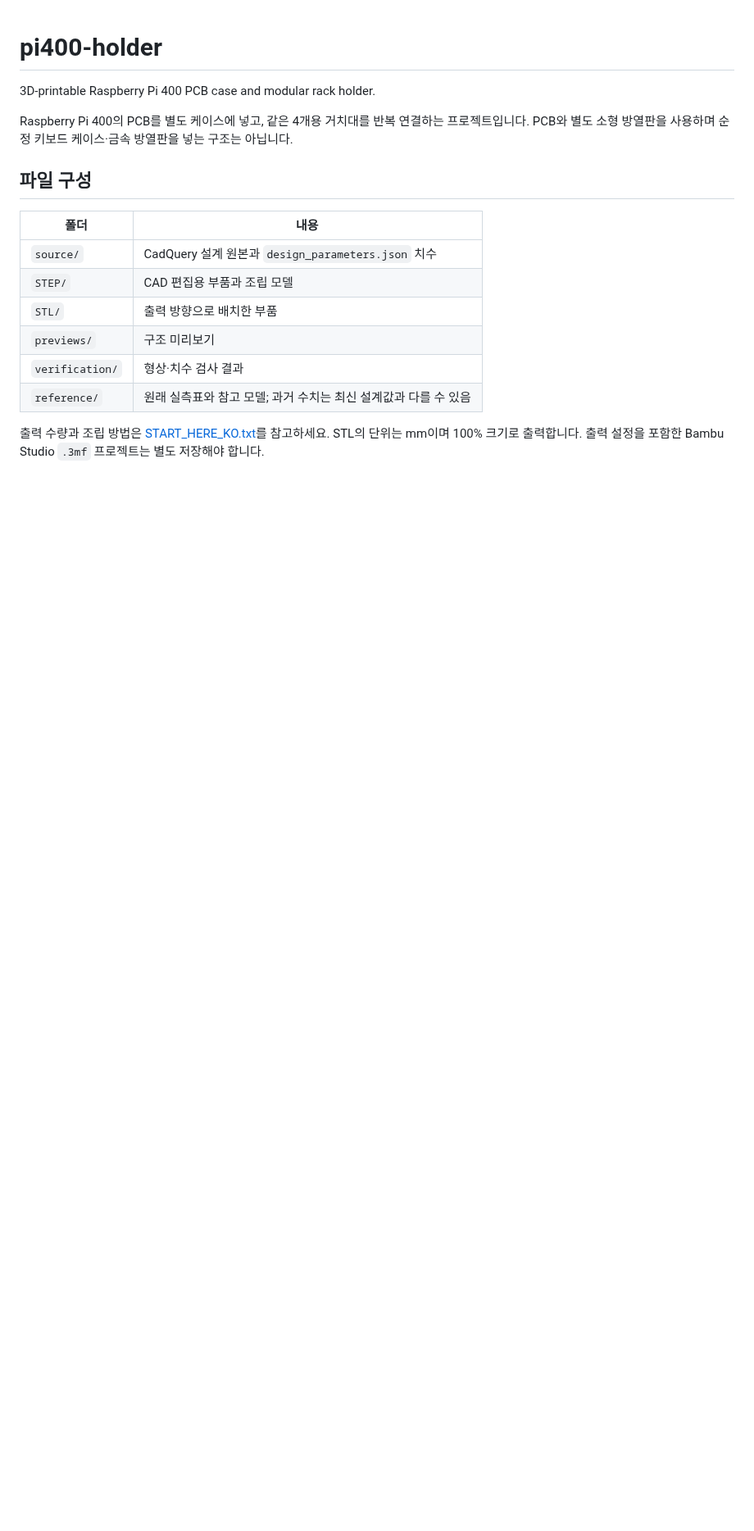
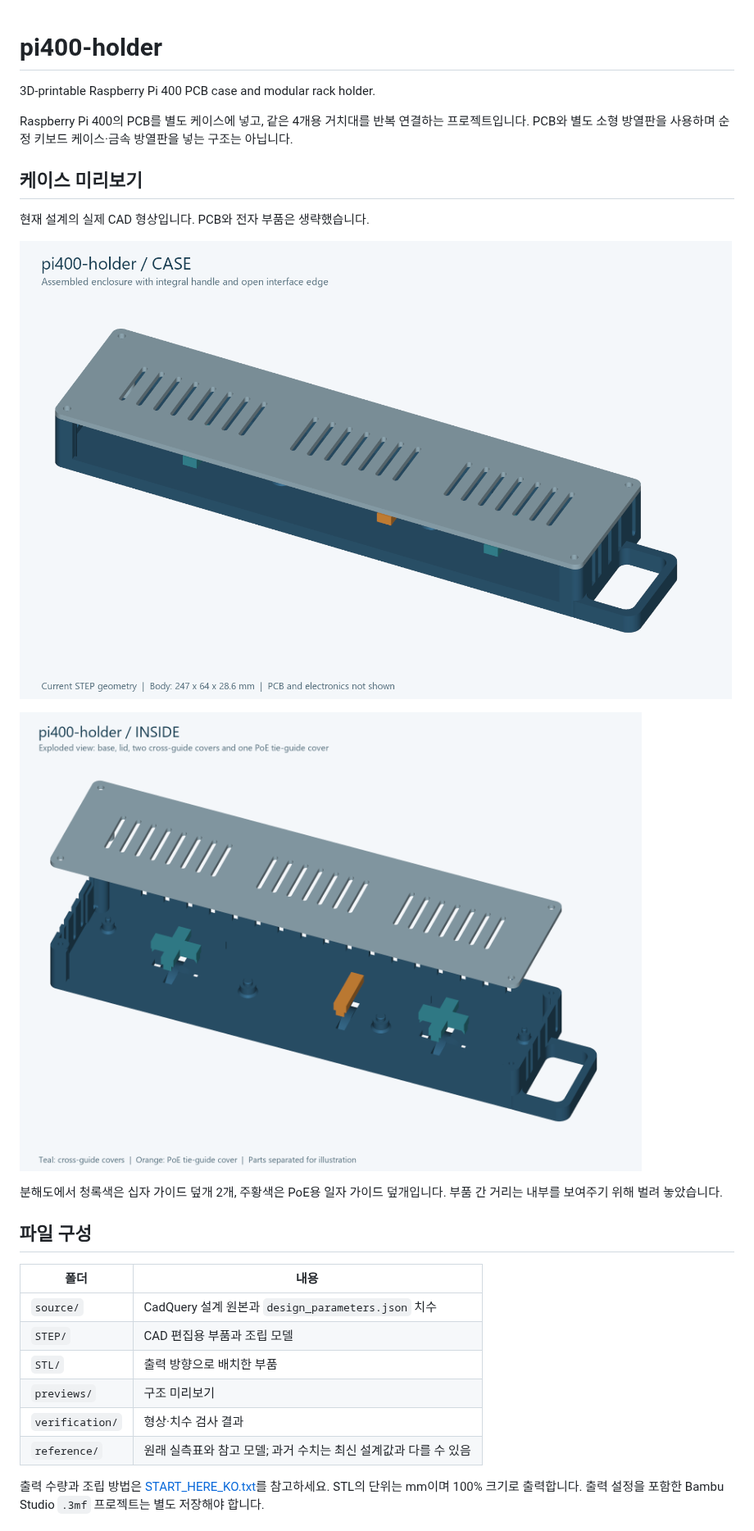
Before and after one commit to lesomnus/pi400-holder, a Markdown page: README.md, the part around one of its changes. Shown at 82% size. Rendered like a GitHub page; pictures changed too: previews/case_assembled.png (added), previews/case_exploded.png (added); blank space fills up the shorter version.

Commit message:
Add case assembly and exploded previews to README

```diff
--- a/README.md
+++ b/README.md
@@ -3,6 +3,16 @@
 3D-printable Raspberry Pi 400 PCB case and modular rack holder.
 
 Raspberry Pi 400의 PCB를 별도 케이스에 넣고, 같은 4개용 거치대를 반복 연결하는 프로젝트입니다. PCB와 별도 소형 방열판을 사용하며 순정 키보드 케이스·금속 방열판을 넣는 구조는 아닙니다.
+
+## 케이스 미리보기
+
+현재 설계의 실제 CAD 형상입니다. PCB와 전자 부품은 생략했습니다.
+
+![Pi 400 케이스 조립 모습: 뚜껑, 손잡이와 인터페이스 개방부](previews/case_assembled.png)
+
+![Pi 400 케이스 분해도: 바닥, 뚜껑과 케이블타이 가이드 덮개 3개](previews/case_exploded.png)
+
+분해도에서 청록색은 십자 가이드 덮개 2개, 주황색은 PoE용 일자 가이드 덮개입니다. 부품 간 거리는 내부를 보여주기 위해 벌려 놓았습니다.
 
 ## 파일 구성
 
```
Also changed, not shown: other parts of README.md (+1 -0 lines), 1 other file.
